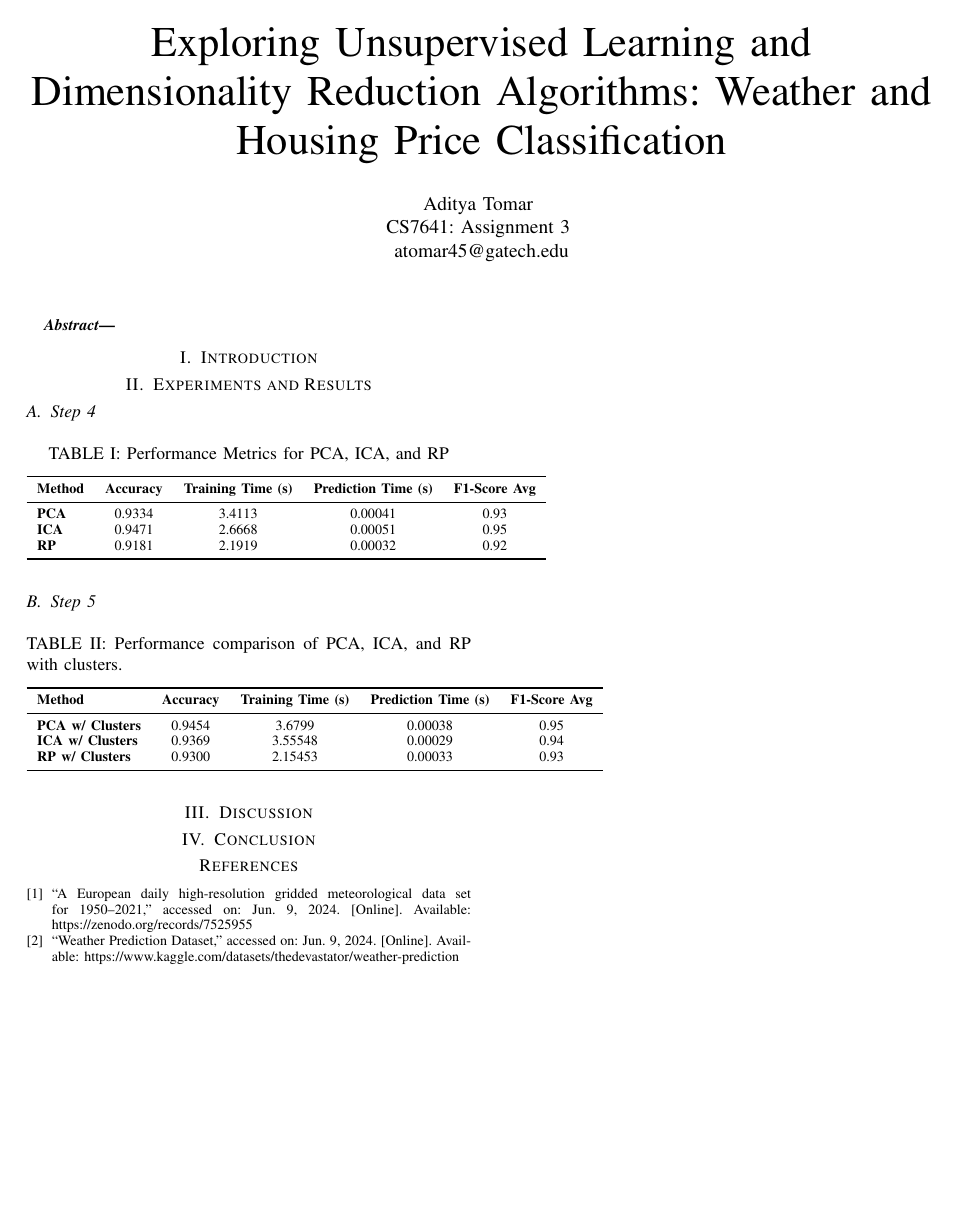
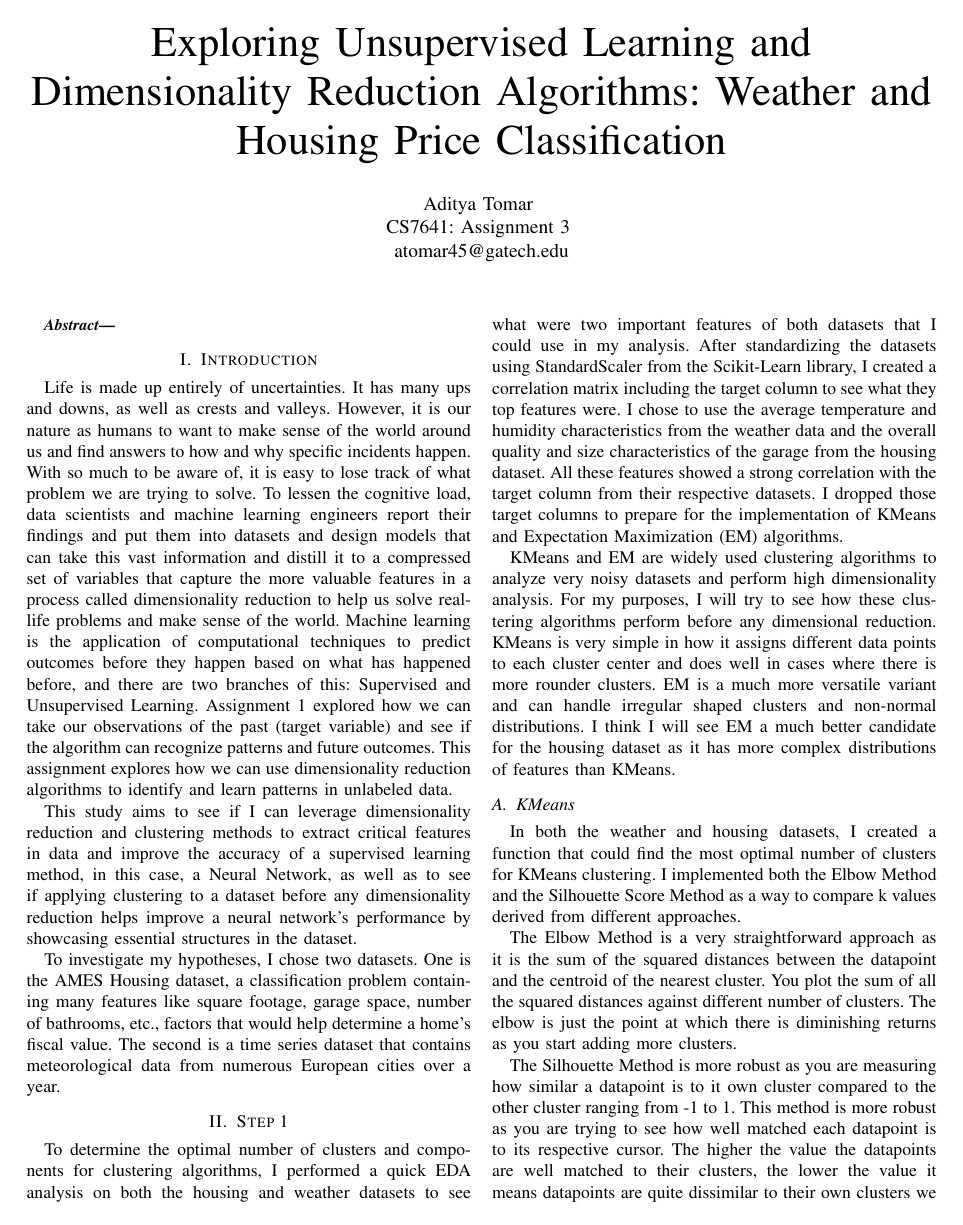
Before and after one commit to adi-tomar/Housing_Weather_UL_Dim_Reduction, a LaTeX paper (main.tex): the whole page before the commit and page 1 of 2 after it. Compiled offline with pdfLaTeX.

Commit message:
Updates from Overleaf

```diff
--- a/main.tex
+++ b/main.tex
@@ -22,13 +22,16 @@
 
 \end{abstract}
 
-\section{Introduction}
+\section{Introduction} Life is made up entirely of uncertainties. It has many ups and downs, as well as crests and valleys. However, it is our nature as humans to want to make sense of the world around us and find answers to how and why specific incidents happen. With so much to be aware of, it is easy to lose track of what problem we are trying to solve. To lessen the cognitive load, data scientists and machine learning engineers report their findings and put them into datasets and design models that can take this vast information and distill it to a compressed set of variables that capture the more valuable features in a process called dimensionality reduction to help us solve real-life problems and make sense of the world. Machine learning is the application of computational techniques to predict outcomes before they happen based on what has happened before, and there are two branches of this: Supervised and Unsupervised Learning. Assignment 1 explored how we can take our observations of the past (target variable) and see if the algorithm can recognize patterns and future outcomes. This assignment explores how we can use dimensionality reduction algorithms to identify and learn patterns in unlabeled data.
+\par This study aims to see if I can leverage dimensionality reduction and clustering methods to extract critical features in data and improve the accuracy of a supervised learning method, in this case, a Neural Network, as well as to see if applying clustering to a dataset before any dimensionality reduction helps improve a neural network's performance by showcasing essential structures in the dataset.
+\par To investigate my hypotheses, I chose two datasets. One is the AMES Housing dataset, a classification problem containing many features like square footage, garage space, number of bathrooms, etc., factors that would help determine a home's fiscal value. The second is a time series dataset that contains meteorological data from numerous European cities over a year.
 
+\section{Step 1}
+\par To determine the optimal number of clusters and components for clustering algorithms, I performed a quick EDA analysis on both the housing and weather datasets to see what were two important features of both datasets that I could use in my analysis. After standardizing the datasets using StandardScaler from the Scikit-Learn library, I created a correlation matrix including the target column to see what they top features were. I chose to use the average temperature and humidity characteristics from the weather data and the overall quality and size characteristics of the garage from the housing dataset. All these features showed a strong correlation with the target column from their respective datasets. I dropped those target columns to prepare for the implementation of KMeans and Expectation Maximization (EM) algorithms.
+\par KMeans and EM are widely used clustering algorithms to analyze very noisy datasets and perform high dimensionality analysis. For my purposes, I will try to see how these clustering algorithms perform before any dimensional reduction. KMeans is very simple in how it assigns different data points to each cluster center and does well in cases where there is more rounder clusters. EM is a much more versatile variant and can handle irregular shaped clusters and non-normal distributions. I think I will see EM a much better candidate for the housing dataset as it has more complex distributions of features than KMeans.
+\subsection{KMeans}
+In both the weather and housing datasets, I created a function that could find the most optimal number of clusters for KMeans clustering. I implemented both the Elbow Method and the Silhouette Score Method as a way to compare k values derived from different approaches.
+\par The Elbow Method is a very straightforward approach as it is the sum of the squared distances between the datapoint and the centroid of the nearest cluster. You plot the sum of all the squared distances against different number of clusters. The elbow is just the point at which there is diminishing returns as you start adding more clusters.
+\par The Silhouette Method is more robust as you are measuring how similar a datapoint is to it own cluster compared to the other cluster ranging from -1 to 1. This method is more robust as you are trying to see how well matched each datapoint is to its respective cursor. The higher the value the datapoints are well matched to their clusters, the lower the value it means datapoints are quite dissimilar to their own clusters we should find values for k that are smaller to that maximize the silhouette score.
+\par Not only did the SS and Elbow Method return the same value on housing and weather data, but the value of clusters k was the same, 2. Since this was originally a binary classification problem having two clusters does make sense, it means that both datasets separate into two clusters naturally.
 
-\section{Experiments and Results}
-\subsection{Step 4}
-  \begin{table}[h]
-  \centering
-  \caption{Performance Metrics for PCA, ICA, and RP}
-  \label{tab:performance_metrics}
-  \begin{tabular}{lcccc}
```
Also changed, not shown: main.tex (21 more changed lines).
